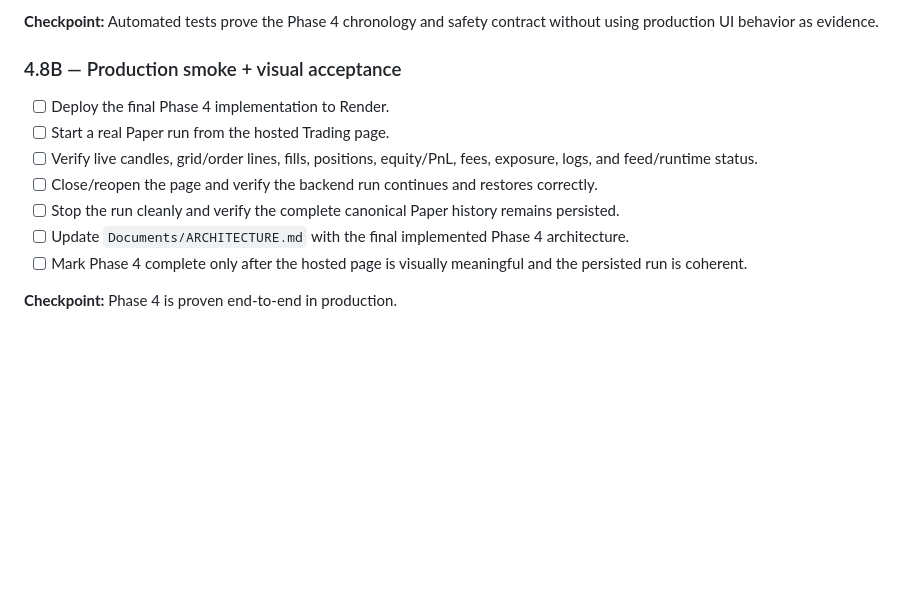
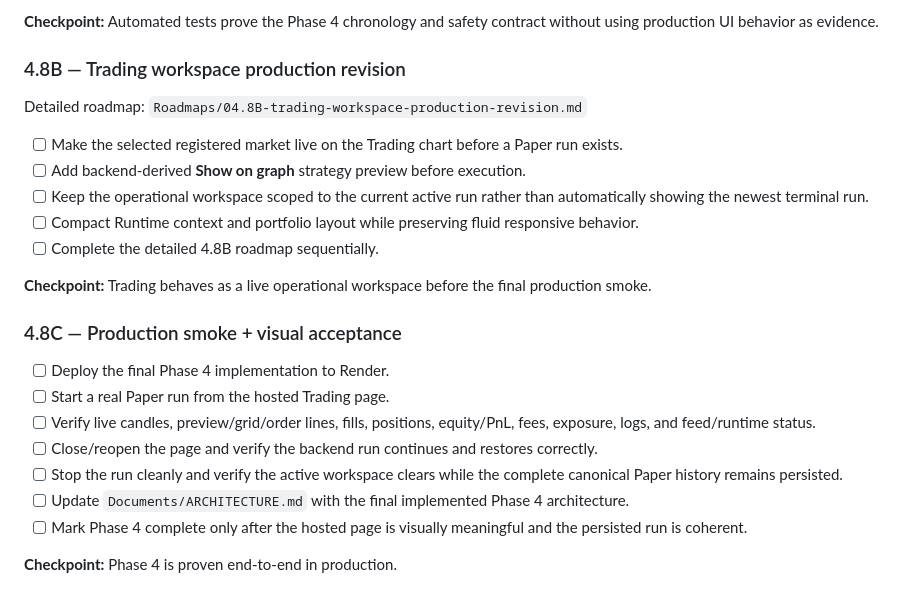
Before and after one commit to efealt/BinanceBots, a Markdown page: Roadmaps/04-live-paper-runtime-shared-trading-page.md, the part around the change. Drawn GitHub-style; blank space fills up the shorter version.

Commit message:
Add Trading workspace revision roadmap

```diff
--- a/Roadmaps/04-live-paper-runtime-shared-trading-page.md
+++ b/Roadmaps/04-live-paper-runtime-shared-trading-page.md
@@ -199,13 +199,25 @@ From 4.4 onward, each substep below is a separate implementation unit: **impleme
 
 **Checkpoint:** Automated tests prove the Phase 4 chronology and safety contract without using production UI behavior as evidence.
 
-### 4.8B — Production smoke + visual acceptance
+### 4.8B — Trading workspace production revision
+
+Detailed roadmap: `Roadmaps/04.8B-trading-workspace-production-revision.md`
+
+- [ ] Make the selected registered market live on the Trading chart before a Paper run exists.
+- [ ] Add backend-derived **Show on graph** strategy preview before execution.
+- [ ] Keep the operational workspace scoped to the current active run rather than automatically showing the newest terminal run.
+- [ ] Compact Runtime context and portfolio layout while preserving fluid responsive behavior.
+- [ ] Complete the detailed 4.8B roadmap sequentially.
+
+**Checkpoint:** Trading behaves as a live operational workspace before the final production smoke.
+
+### 4.8C — Production smoke + visual acceptance
 
 - [ ] Deploy the final Phase 4 implementation to Render.
 - [ ] Start a real Paper run from the hosted Trading page.
-- [ ] Verify live candles, grid/order lines, fills, positions, equity/PnL, fees, exposure, logs, and feed/runtime status.
+- [ ] Verify live candles, preview/grid/order lines, fills, positions, equity/PnL, fees, exposure, logs, and feed/runtime status.
 - [ ] Close/reopen the page and verify the backend run continues and restores correctly.
-- [ ] Stop the run cleanly and verify the complete canonical Paper history remains persisted.
+- [ ] Stop the run cleanly and verify the active workspace clears while the complete canonical Paper history remains persisted.
 - [ ] Update `Documents/ARCHITECTURE.md` with the final implemented Phase 4 architecture.
 - [ ] Mark Phase 4 complete only after the hosted page is visually meaningful and the persisted run is coherent.
 
```
Also changed, not shown: Roadmaps/04.8B-trading-workspace-production-revision.md (added, +77 -0 lines).
